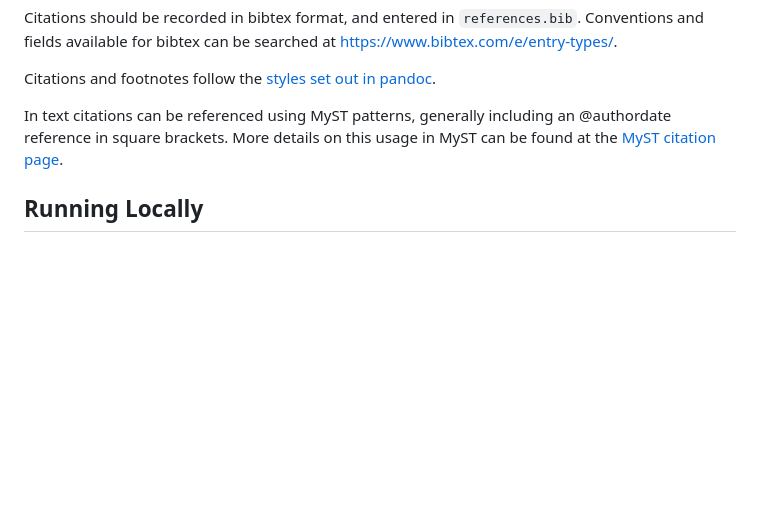
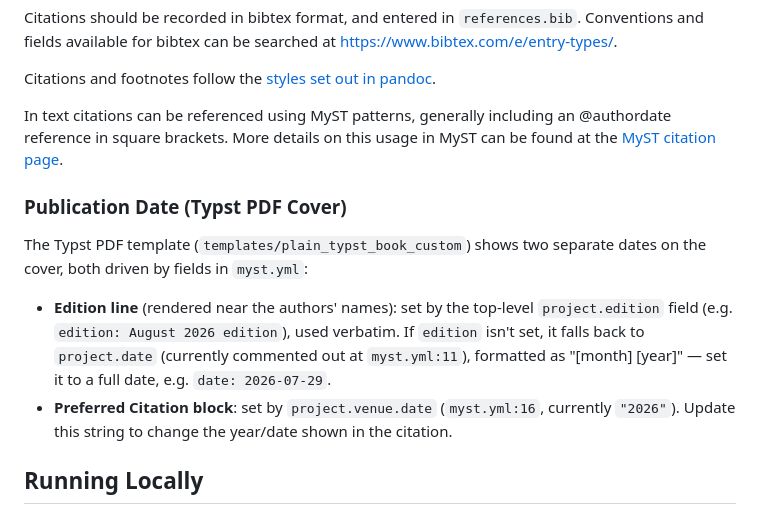
Before and after one commit to jesseajohnston/managing-digital-collections, a Markdown page: README.md, the part around the change. Drawn GitHub-style; blank space fills up the shorter version.

Commit message:
add information on edition data

```diff
--- a/README.md
+++ b/README.md
@@ -63,6 +63,13 @@ Citations and footnotes follow the [styles set out in pandoc](https://pandoc.org
 In text citations can be referenced using MyST patterns, generally
 including an @authordate reference in square brackets. More details on this usage in MyST can be found at the [MyST citation page](https://mystmd.org/guide/citations#markdown-citations).
 
+### Publication Date (Typst PDF Cover)
+
+The Typst PDF template (`templates/plain_typst_book_custom`) shows two separate dates on the cover, both driven by fields in `myst.yml`:
+
+- **Edition line** (rendered near the authors' names): set by the top-level `project.edition` field (e.g. `edition: August 2026 edition`), used verbatim. If `edition` isn't set, it falls back to `project.date` (currently commented out at `myst.yml:11`), formatted as "[month] [year]" — set it to a full date, e.g. `date: 2026-07-29`.
+- **Preferred Citation block**: set by `project.venue.date` (`myst.yml:16`, currently `"2026"`). Update this string to change the year/date shown in the citation.
+
 ## Running Locally
 
 To test and run the project locally, you will need at least MyST and NPM.
```
